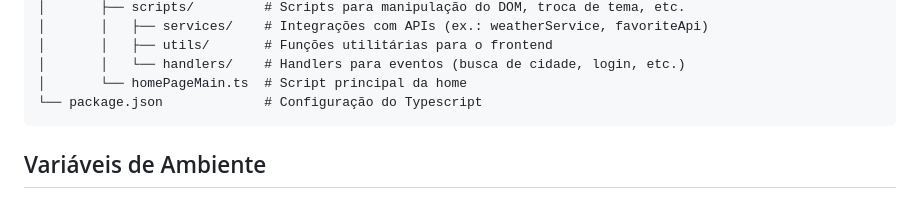
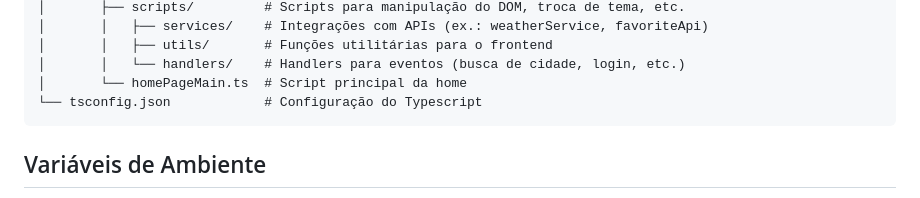
Before and after one commit to Gab0885/climaja, a Markdown page: README.md, the part around the change. Drawn GitHub-style.

Commit message:
fix: fixed a typo in the README

````diff
--- a/README.md
+++ b/README.md
@@ -121,7 +121,7 @@ frontend/
 │       │   ├── utils/       # Funções utilitárias para o frontend
 │       │   └── handlers/    # Handlers para eventos (busca de cidade, login, etc.)
 │       └── homePageMain.ts  # Script principal da home
-└── package.json             # Configuração do Typescript
+└── tsconfig.json            # Configuração do Typescript
 ```
 
 ## Variáveis de Ambiente
````
